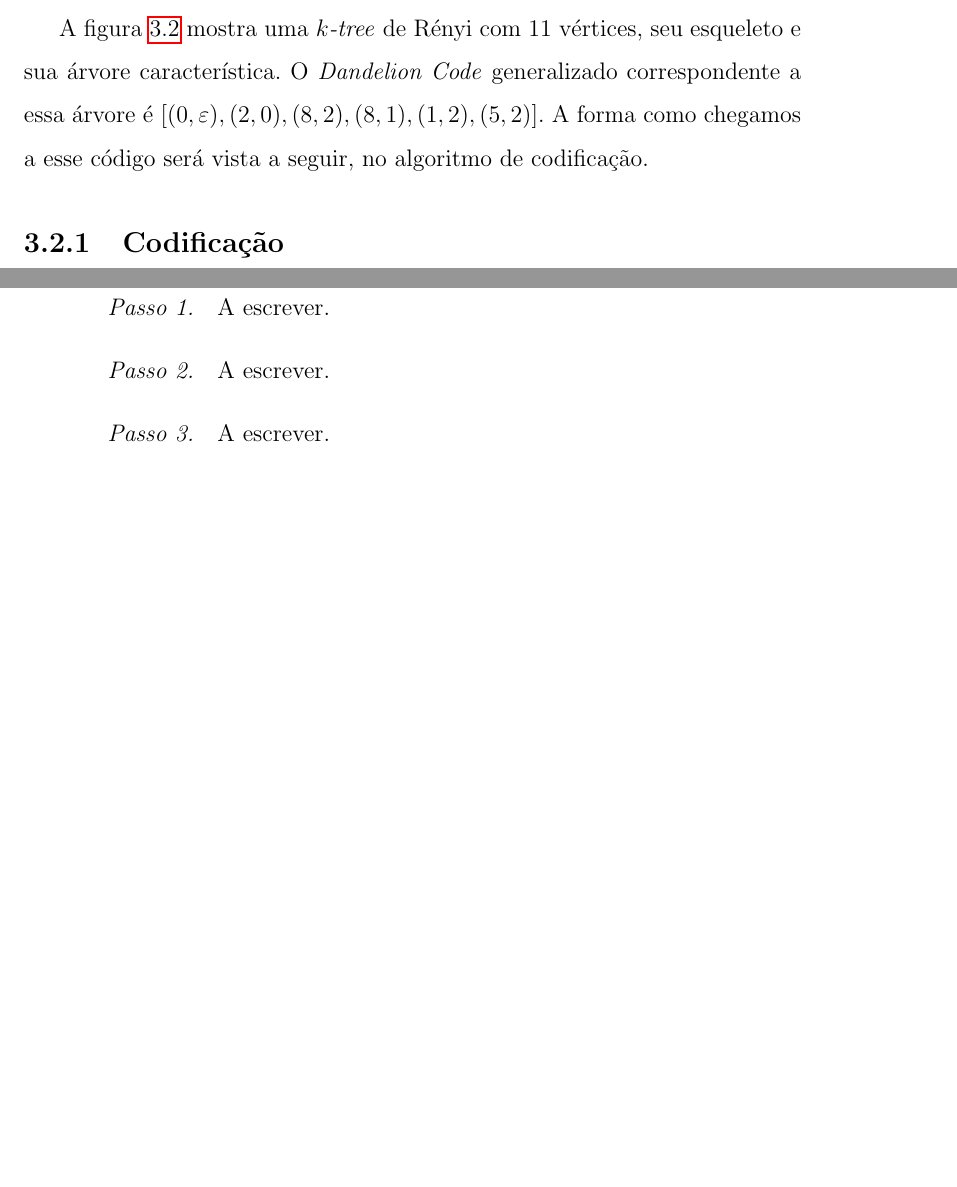
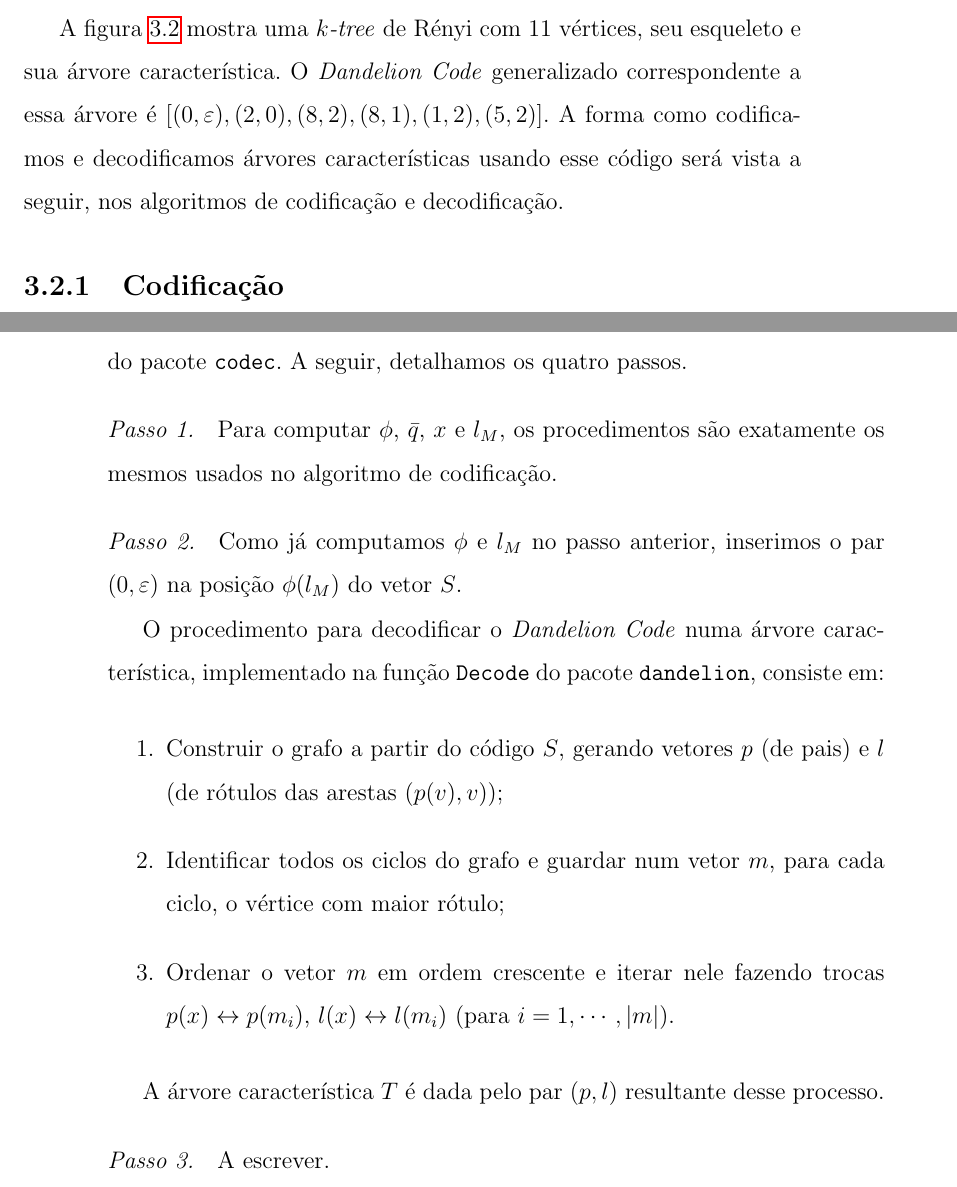
Before and after one commit to tmadeira/ktrees, a LaTeX thesis (doc/monografia/monografia.tex, which reads doc/monografia/geracao.tex): two parts of pages 21 and 26 of 32 before the commit and two parts of pages 21 and 26 of 34 after it, joined at a grey line, cut so that both start at the same text, the shorter picture padded with empty space. Compiled offline with pdfLaTeX.

Commit message:
monografia: Passos 1 e 2 do algoritmo de decodificacao

```diff
--- a/doc/monografia/geracao.tex
+++ b/doc/monografia/geracao.tex
@@ -90,7 +90,7 @@ Os algoritmos consistem em uma série de transformações. Para compreendê-los,
   Note que a existência de um único vértice em $K' \setminus K$ é garantida pela definição \ref{def:skeleton}. De fato, $v'$ precisa aparecer em $K$, caso contrário $K' = K$ e o pai de $\{v'\} \cup K'$ contém $K$. Isso contradiz o fato de que cada vértice em $S(T_k, R)$ é ligado à distância mínima da raiz.
 \end{definition}
 
-A figura \ref{fig:transformation} mostra uma \emph{$k$-tree} de Rényi com $11$ vértices, seu esqueleto e sua árvore característica. O \emph{Dandelion Code} generalizado correspondente a essa árvore é $[(0, \varepsilon), (2, 0), (8, 2), (8, 1), (1, 2), (5, 2)]$. A forma como chegamos a esse código será vista a seguir, no algoritmo de codificação.
+A figura \ref{fig:transformation} mostra uma \emph{$k$-tree} de Rényi com $11$ vértices, seu esqueleto e sua árvore característica. O \emph{Dandelion Code} generalizado correspondente a essa árvore é $[(0, \varepsilon), (2, 0), (8, 2), (8, 1), (1, 2), (5, 2)]$. A forma como codificamos e decodificamos árvores características usando esse código será vista a seguir, nos algoritmos de codificação e decodificação.
 
 \begin{figure}
   \begin{minipage}{0.3\textwidth}
@@ -308,11 +308,21 @@ O algoritmo para decodificar um par $(Q, S) \in \mathcal{A}^n_k$ em uma \emph{$k
   \setcounter{step}{0}
 
   \begin{step}
-    A escrever. % TODO Computar $\phi$, $\bar{q}$, $x$ e $l_M$ (definidos como no algoritmo de codificação);
+    Para computar $\phi$, $\bar{q}$, $x$ e $l_M$, os procedimentos são exatamente os mesmos usados no algoritmo de codificação.
   \end{step}
 
   \begin{step}
-    A escrever. % TODO Inserir o par $(0, \varepsilon)$ correspondente a $l_M$ em $S$ e decodificar $S$ para obter a árvore característica $T$;
+    Como já computamos $\phi$ e $l_M$ no passo anterior, inserimos o par $(0, \varepsilon)$ na posição $\phi(l_M)$ do vetor $S$.
+
+    O procedimento para decodificar o \emph{Dandelion Code} numa árvore característica, implementado na função {\tt Decode} do pacote {\tt dandelion}, consiste em:
+
+    \begin{enumerate}
+      \item Construir o grafo a partir do código $S$, gerando vetores $p$ (de pais) e $l$ (de rótulos das arestas $(p(v), v)$);
+      \item Identificar todos os ciclos do grafo e guardar num vetor $m$, para cada ciclo, o vértice com maior rótulo;
+      \item Ordenar o vetor $m$ em ordem crescente e iterar nele fazendo trocas $p(x) \leftrightarrow p(m_i)$, $l(x) \leftrightarrow l(m_i)$ (para $i = 1, \cdots, |m|$).
+    \end{enumerate}
+
+    A árvore característica $T$ é dada pelo par $(p, l)$ resultante desse processo.
   \end{step}
 
   \begin{step}
```
Also changed, not shown: doc/monografia/monografia.pdf.
